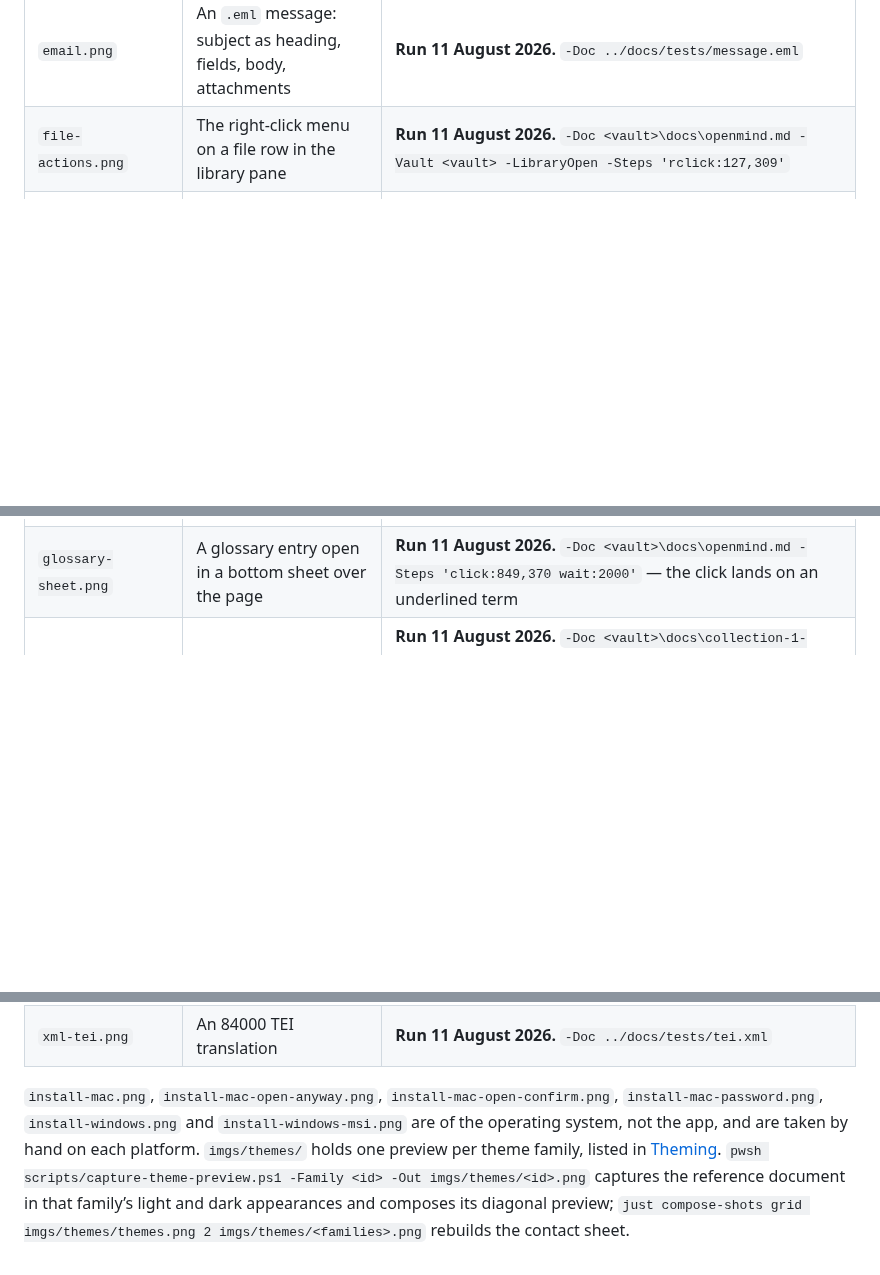
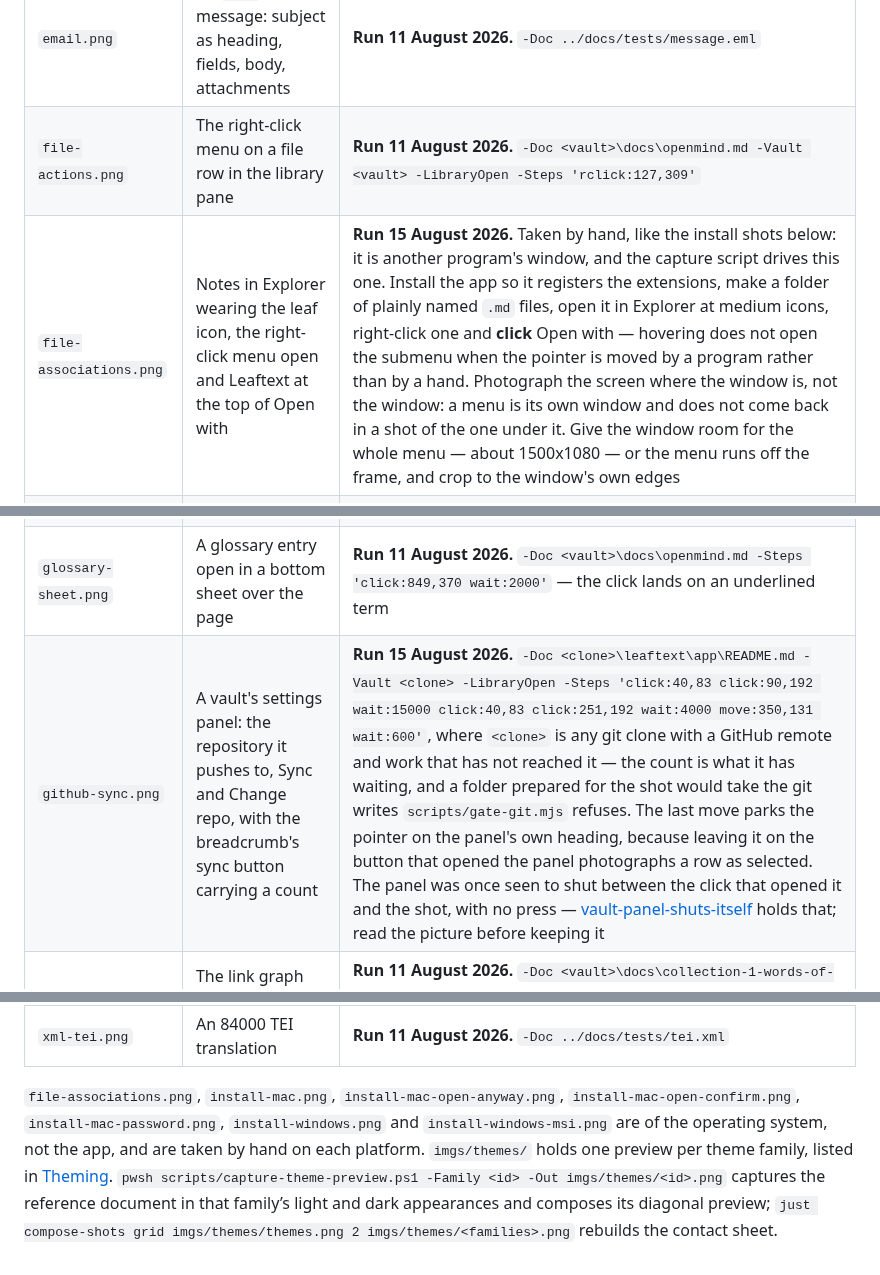
Before and after one commit to ryanallen/leaftext, a Markdown page: docs/02-development/06-screenshots.md, 3 parts joined by grey strips. Rendered like a GitHub page; blank space fills up the shorter version.

Commit message:
Release v1.14.7 [doc-pictures-missing]

```diff
--- a/docs/02-development/06-screenshots.md
+++ b/docs/02-development/06-screenshots.md
@@ -37,10 +37,12 @@ Only the marked rows have been run as written. The rest are reconstructed from t
 | `editing.png` | The same small document twice, rendered mid-edit and as source | **Run 11 August 2026.** `-Doc ../docs/tests/editing-screenshot.md -Unlocked -Steps 'click:500,370 type:now'` and `-Doc ../docs/tests/editing-screenshot.md -Unlocked -Steps 'click:700,1112 wait:3000'`, then `just compose-shots vertical imgs/editing.png <inline.png> <source.png>` |
 | `email.png` | An `.eml` message: subject as heading, fields, body, attachments | **Run 11 August 2026.** `-Doc ../docs/tests/message.eml` |
 | `file-actions.png` | The right-click menu on a file row in the library pane | **Run 11 August 2026.** `-Doc <vault>\docs\openmind.md -Vault <vault> -LibraryOpen -Steps 'rclick:127,309'` |
+| `file-associations.png` | Notes in Explorer wearing the leaf icon, the right-click menu open and Leaftext at the top of Open with | **Run 15 August 2026.** Taken by hand, like the install shots below: it is another program's window, and the capture script drives this one. Install the app so it registers the extensions, make a folder of plainly named `.md` files, open it in Explorer at medium icons, right-click one and **click** Open with — hovering does not open the submenu when the pointer is moved by a program rather than by a hand. Photograph the screen where the window is, not the window: a menu is its own window and does not come back in a shot of the one under it. Give the window room for the whole menu — about 1500x1080 — or the menu runs off the frame, and crop to the window's own edges |
 | `flowchart-editor.png` | The flowchart editor as a full-window sheet, canvas and text | **Run 11 August 2026.** `-Doc ../docs/tests/flowcharts.md -Unlocked -Steps 'move:660,430 click:1084,554 wait:4000'` — the move brings up the diagram's own toolbar, whose second button opens the editor |
 | `format-bar.png` | The format bar floating over a few selected words | `-Unlocked`, a `drag:` across words in a paragraph, cropped to 720x152 |
 | `frontmatter-fields.png` | A note's fields as rows: text, date, checkbox and tags, with Add a field | reconstructed: a document whose front matter carries one of each kind, cropped to the block. The document is not in the repo |
 | `glossary-sheet.png` | A glossary entry open in a bottom sheet over the page | **Run 11 August 2026.** `-Doc <vault>\docs\openmind.md -Steps 'click:849,370 wait:2000'` — the click lands on an underlined term |
+| `github-sync.png` | A vault's settings panel: the repository it pushes to, Sync and Change repo, with the breadcrumb's sync button carrying a count | **Run 15 August 2026.** `-Doc <clone>\leaftext\app\README.md -Vault <clone> -LibraryOpen -Steps 'click:40,83 click:90,192 wait:15000 click:40,83 click:251,192 wait:4000 move:350,131 wait:600'`, where `<clone>` is any git clone with a GitHub remote and work that has not reached it — the count is what it has waiting, and a folder prepared for the shot would take the git writes `scripts/gate-git.mjs` refuses. The last move parks the pointer on the panel's own heading, because leaving it on the button that opened the panel photographs a row as selected. The panel was once seen to shut between the click that opened it and the shot, with no press — [vault-panel-shuts-itself](../../../docs/fixes/library/vault-panel-shuts-itself.md) holds that; read the picture before keeping it |
 | `graph.png` | The link graph around one document, its neighbors named | **Run 11 August 2026.** `-Doc <vault>\docs\collection-1-words-of-the-buddha--kangyur\volume-2-discourses--sutras\book-4-heap-of-jewels\README.md -Vault <vault> -LibraryOpen -GraphScope small -Steps 'click:941,1111 wait:8000'` — `xl` over a vault this size is a hairball with no readable name in it |
 | `home.png` | The home screen with no vault: the three buttons and the line under them, the recent list and the favorites beside it | **Run 13 August 2026.** no `-Doc`, `-Recents <files> -Favorites <files>`, and a `-Work` folder of its own — a profile reused from an earlier shot still holds that run's vaults, and a vault scopes both lists and takes the third button away |
 | `insert-row.png` | The insert row fanned out over an empty line | **Run 11 August 2026.** `-Doc <vault>\docs\openmind.md -Unlocked -Steps 'click:660,445 click:128,467'` — the first click puts the plus on the empty line, the second fans it out |
@@ -70,4 +73,4 @@ Only the marked rows have been run as written. The rest are reconstructed from t
 | `xml-feed.png` | An RSS feed rendered as a heading and one section per item | **Run 11 August 2026.** `-Doc ../docs/tests/feed.xml` |
 | `xml-tei.png` | An 84000 TEI translation | **Run 11 August 2026.** `-Doc ../docs/tests/tei.xml` |
 
-`install-mac.png`, `install-mac-open-anyway.png`, `install-mac-open-confirm.png`, `install-mac-password.png`, `install-windows.png` and `install-windows-msi.png` are of the operating system, not the app, and are taken by hand on each platform. `imgs/themes/` holds one preview per theme family, listed in [Theming](04-theming.md). `pwsh scripts/capture-theme-preview.ps1 -Family <id> -Out imgs/themes/<id>.png` captures the reference document in that family’s light and dark appearances and composes its diagonal preview; `just compose-shots grid imgs/themes/themes.png 2 imgs/themes/<families>.png` rebuilds the contact sheet.
+`file-associations.png`, `install-mac.png`, `install-mac-open-anyway.png`, `install-mac-open-confirm.png`, `install-mac-password.png`, `install-windows.png` and `install-windows-msi.png` are of the operating system, not the app, and are taken by hand on each platform. `imgs/themes/` holds one preview per theme family, listed in [Theming](04-theming.md). `pwsh scripts/capture-theme-preview.ps1 -Family <id> -Out imgs/themes/<id>.png` captures the reference document in that family’s light and dark appearances and composes its diagonal preview; `just compose-shots grid imgs/themes/themes.png 2 imgs/themes/<families>.png` rebuilds the contact sheet.
```
Also changed, not shown: other parts of docs/02-development/06-screenshots.md (+1 -0 lines), AGENTS.md (+1 -1 lines), docs/02-development/02-building.md (+8 -3 lines), imgs/file-associations.png (added), imgs/github-sync.png (added), imgs/update.png (added), 5 other files.
